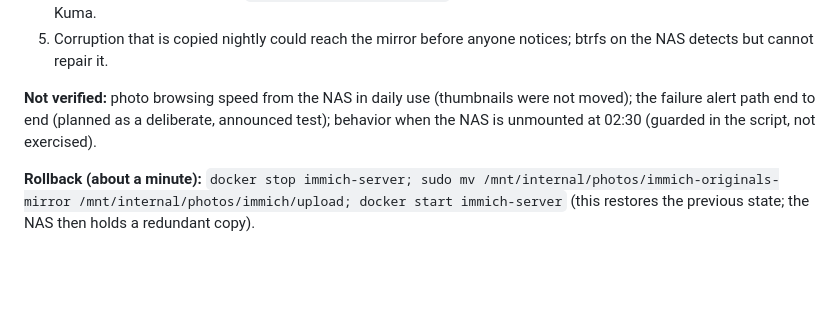
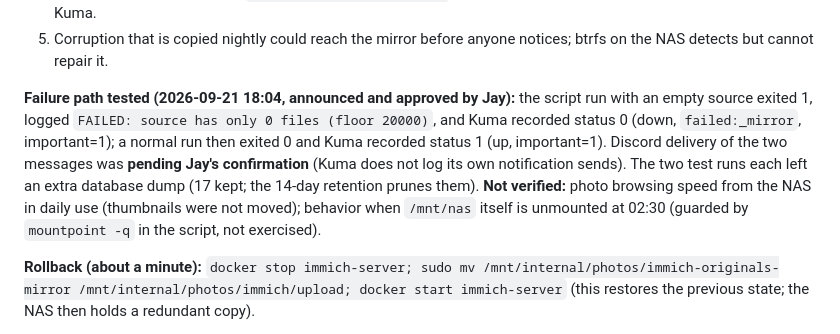
Before and after one commit to alleyneja/mediahub-configs, a Markdown page: docs/fleet-architecture.md, the part around the change. GitHub-like rendering; blank space fills up the shorter version.

Commit message:
D11: record the failure-path test of the Immich backup heartbeat
Co-Authored-By: Claude Sonnet 5 <noreply@anthropic.com>

```diff
--- a/docs/fleet-architecture.md
+++ b/docs/fleet-architecture.md
@@ -413,7 +413,7 @@ Every change to a shared service or its configuration gets a record **at the tim
 4. The heartbeat secret lives in `scripts/immich-backup.env` (gitignored, mode 600); if lost, recreate the token in Kuma.
 5. Corruption that is copied nightly could reach the mirror before anyone notices; btrfs on the NAS detects but cannot repair it.
 
-**Not verified:** photo browsing speed from the NAS in daily use (thumbnails were not moved); the failure alert path end to end (planned as a deliberate, announced test); behavior when the NAS is unmounted at 02:30 (guarded in the script, not exercised).
+**Failure path tested (2026-09-21 18:04, announced and approved by Jay):** the script run with an empty source exited 1, logged `FAILED: source has only 0 files (floor 20000)`, and Kuma recorded status 0 (down, `failed:_mirror`, important=1); a normal run then exited 0 and Kuma recorded status 1 (up, important=1). Discord delivery of the two messages was **pending Jay's confirmation** (Kuma does not log its own notification sends). The two test runs each left an extra database dump (17 kept; the 14-day retention prunes them). **Not verified:** photo browsing speed from the NAS in daily use (thumbnails were not moved); behavior when `/mnt/nas` itself is unmounted at 02:30 (guarded by `mountpoint -q` in the script, not exercised).
 
 **Rollback (about a minute):** `docker stop immich-server; sudo mv /mnt/internal/photos/immich-originals-mirror /mnt/internal/photos/immich/upload; docker start immich-server` (this restores the previous state; the NAS then holds a redundant copy).
 
```
